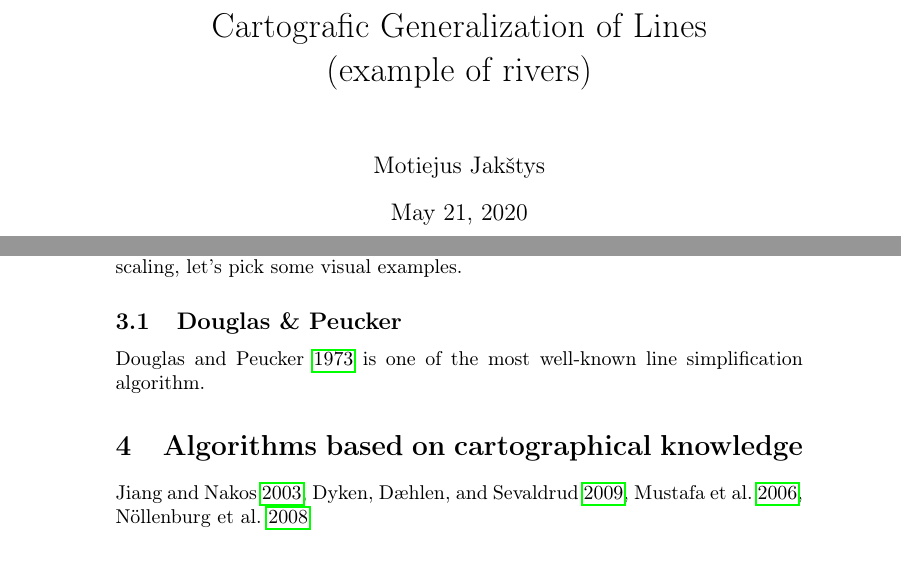
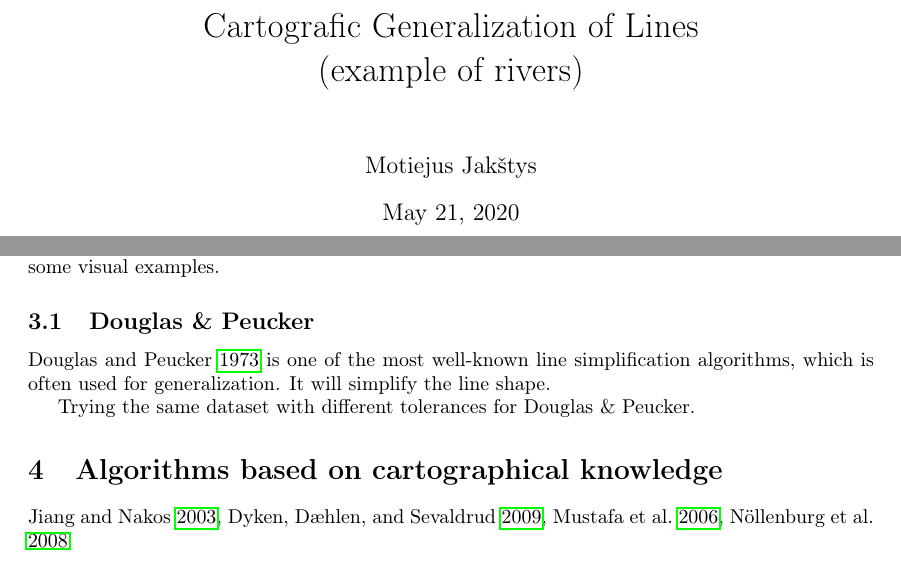
Before and after one commit to motiejus/stud, a LaTeX document (II/Referatas/mj-referatas.tex): two parts of pages 1 and 2 of 4, joined at a grey line, cut so that both start at the same text. Compiled offline with pdfLaTeX.

Commit message:
trying tolerances with D&P

```diff
--- a/II/Referatas/mj-referatas.tex
+++ b/II/Referatas/mj-referatas.tex
@@ -2,6 +2,7 @@
 
 \usepackage[L7x,T1]{fontenc}
 \usepackage[utf8]{inputenc}
+\usepackage{a4wide}
 \usepackage{csquotes}
 \usepackage[english]{babel}
 \usepackage[maxbibnames=99,style=authoryear]{biblatex}
@@ -18,6 +19,13 @@
     Cartografic Generalization of Lines \\
     (example of rivers) \\ \vspace{4mm}
 }
+
+\iffalse
+a4: 210x297mm
+a6: 105x148xmm
+a7: 74x105mm
+a8: 52x74mm
+\fi
 
 \author{Motiejus Jakštys}
 
@@ -77,8 +85,10 @@ downscaling, let's pick some visual examples.
 
 \subsection{Douglas \& Peucker}
 
-\cite{douglas1973algorithms} is one of the most well-known line simplification algorithm.
+\cite{douglas1973algorithms} is one of the most well-known line simplification
+algorithms, which is often used for generalization. It will simplify the line shape.
 
+Trying the same dataset with different tolerances for Douglas \& Peucker.
 
 \section{Algorithms based on cartographical knowledge}
 
```
Also changed, not shown: II/Referatas/mj-referatas.tex (2 more changed lines).
